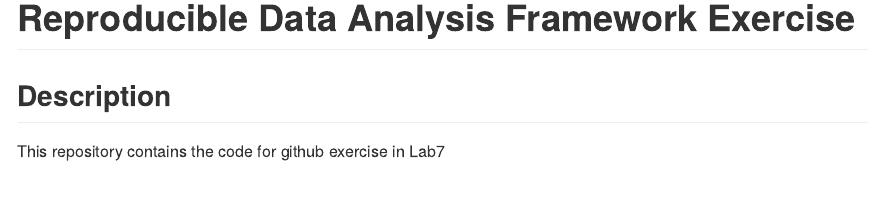
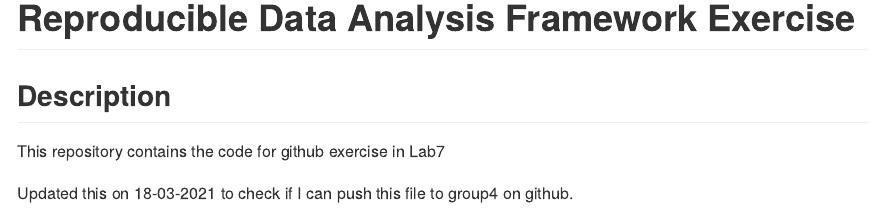
Before and after one commit to rforbiodatascience21/2021_yogimolbio, an R Markdown document (README.Rmd): the page in a window 1100 px wide, from its top. Rendered offline with R 4.5, knitr and Pandoc, with nearby package versions.

Commit message:
18032021 update

```diff
--- a/README.Rmd
+++ b/README.Rmd
@@ -10,3 +10,5 @@ knitr::opts_chunk$set(echo = TRUE)
 ## Description
 
 This repository contains the code for github exercise in Lab7
+
+Updated this on 18-03-2021 to check if I can push this file to group4 on github.
```
